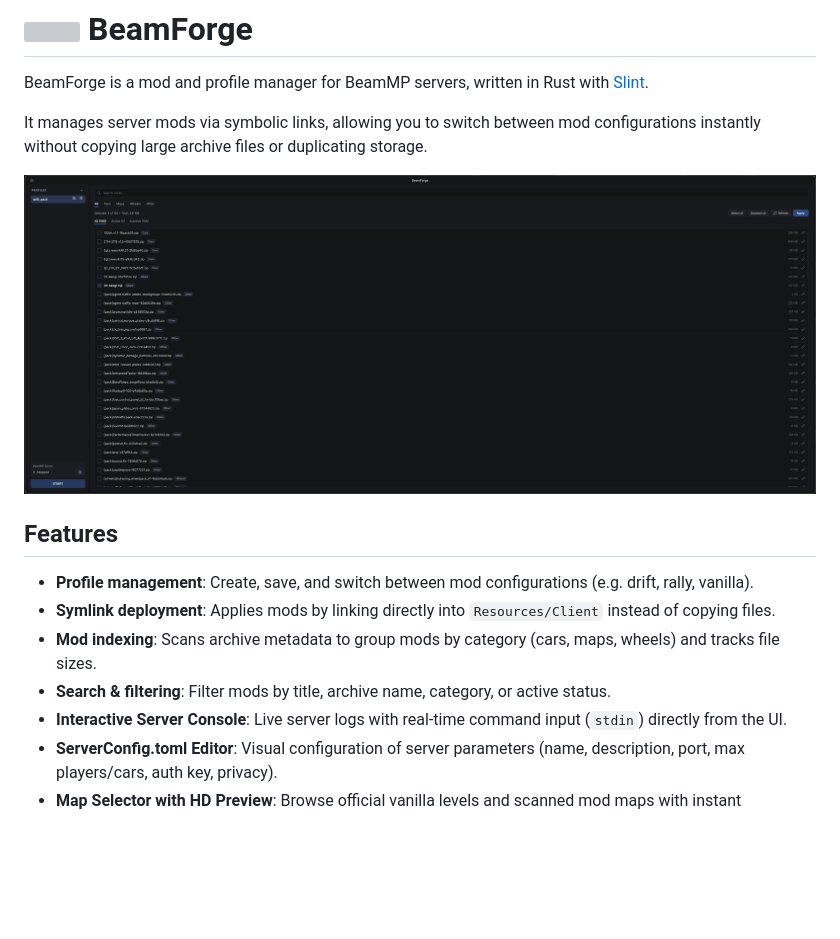
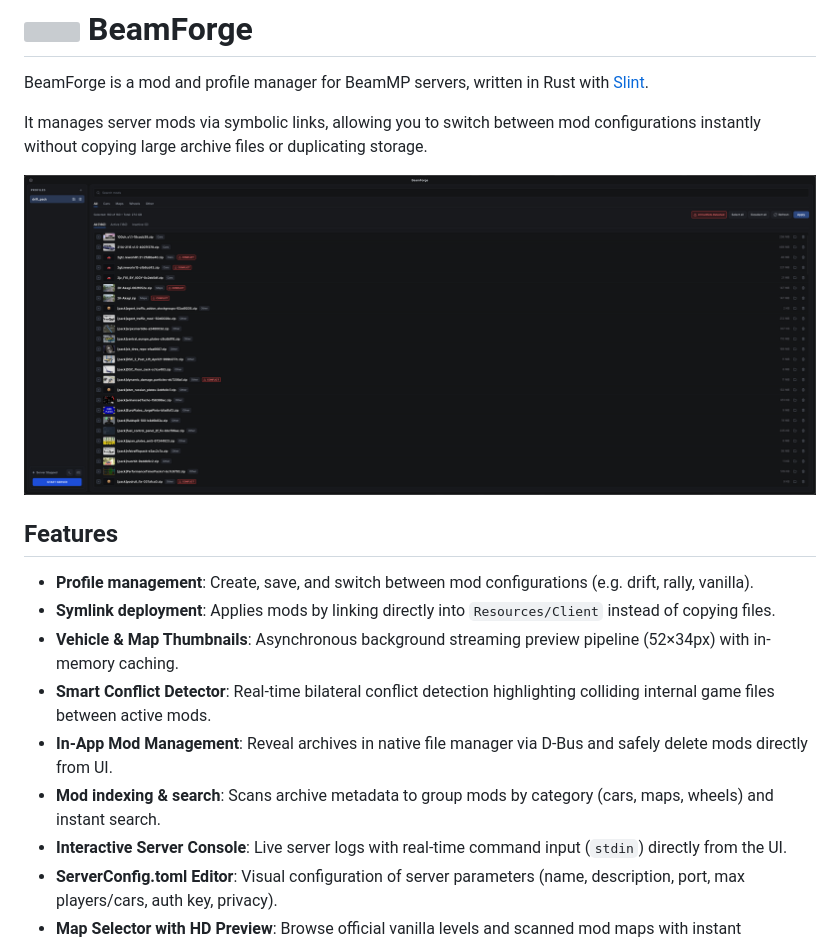
Before and after one commit to wiensingodwieting/BeamForge, a Markdown page: README.md, the part around the change. Rendered like a GitHub page; pictures changed too: screenshots/preview.png; blank space fills up the shorter version; grey boxes are pictures that could not be loaded.

Commit message:
Release v0.3.0: Streaming previews, real-time conflicts, UI alignment & icon overhaul

```diff
--- a/README.md
+++ b/README.md
@@ -12,8 +12,10 @@ It manages server mods via symbolic links, allowing you to switch between mod co
 
 - **Profile management**: Create, save, and switch between mod configurations (e.g. drift, rally, vanilla).
 - **Symlink deployment**: Applies mods by linking directly into `Resources/Client` instead of copying files.
-- **Mod indexing**: Scans archive metadata to group mods by category (cars, maps, wheels) and tracks file sizes.
-- **Search & filtering**: Filter mods by title, archive name, category, or active status.
+- **Vehicle & Map Thumbnails**: Asynchronous background streaming preview pipeline (52×34px) with in-memory caching.
+- **Smart Conflict Detector**: Real-time bilateral conflict detection highlighting colliding internal game files between active mods.
+- **In-App Mod Management**: Reveal archives in native file manager via D-Bus and safely delete mods directly from UI.
+- **Mod indexing & search**: Scans archive metadata to group mods by category (cars, maps, wheels) and instant search.
 - **Interactive Server Console**: Live server logs with real-time command input (`stdin`) directly from the UI.
 - **ServerConfig.toml Editor**: Visual configuration of server parameters (name, description, port, max players/cars, auth key, privacy).
 - **Map Selector with HD Preview**: Browse official vanilla levels and scanned mod maps with instant widescreen previews on hover.
```
Also changed, not shown: CHANGELOG.md (+47 -0 lines), 14 other files.
